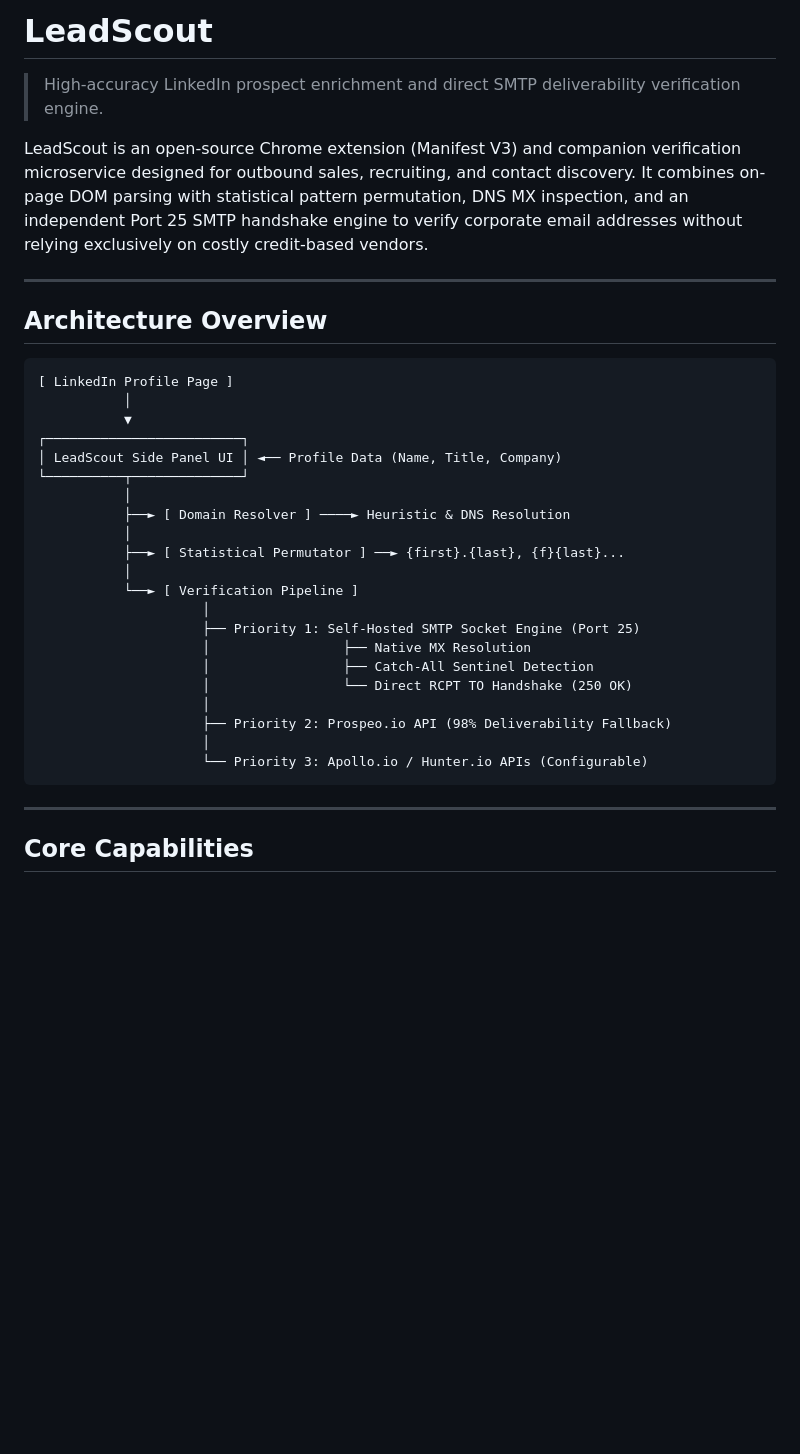
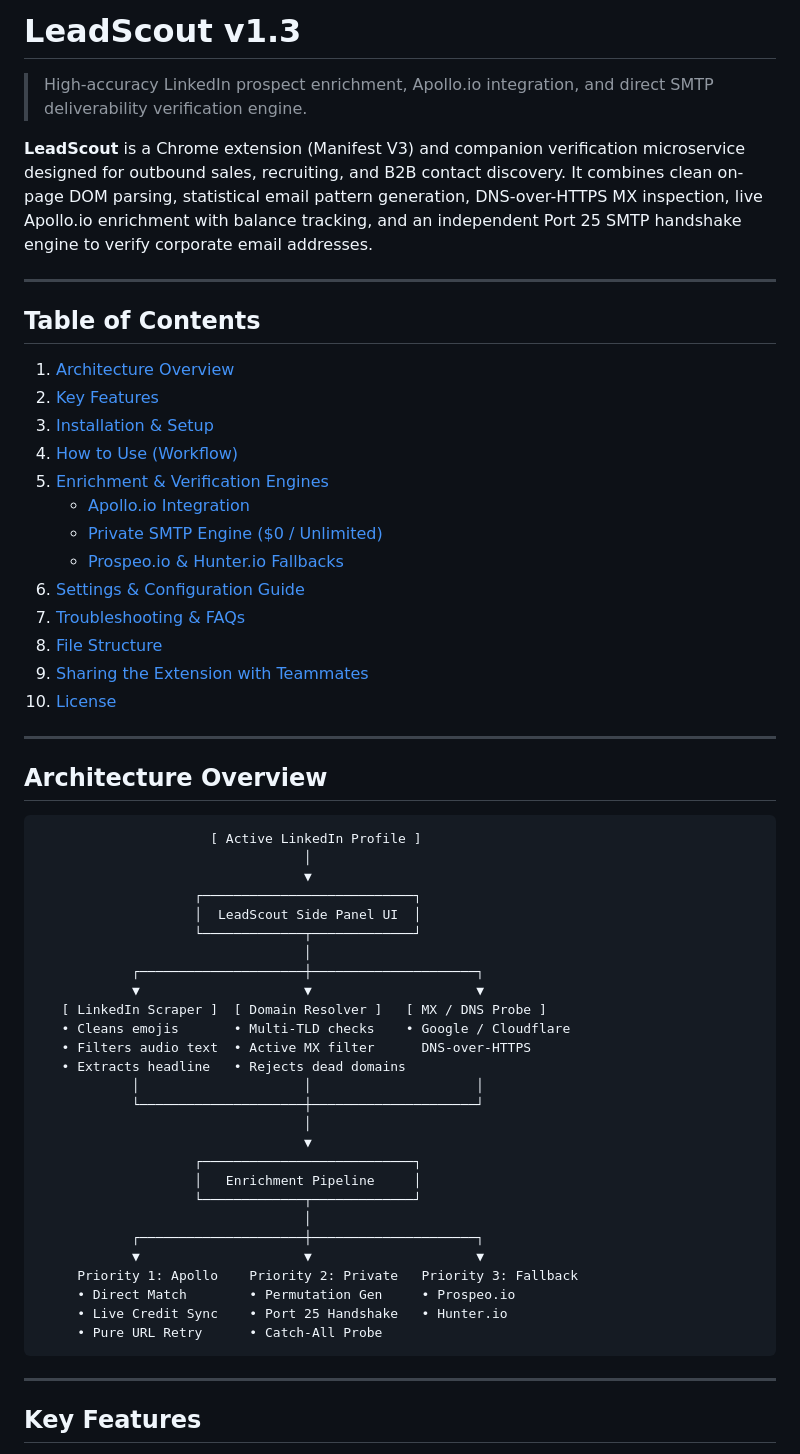
Before and after one commit to furqan-debug/LeadScout-Extension, a Markdown page: README.md, the part around one of its changes. Rendered like a GitHub page; blank space fills up the shorter version.

````diff
--- a/README.md
+++ b/README.md
@@ -1,38 +1,61 @@
-# LeadScout
+# LeadScout v1.3
 
-> High-accuracy LinkedIn prospect enrichment and direct SMTP deliverability verification engine.
+> High-accuracy LinkedIn prospect enrichment, Apollo.io integration, and direct SMTP deliverability verification engine.
 
-LeadScout is an open-source Chrome extension (Manifest V3) and companion verification microservice designed for outbound sales, recruiting, and contact discovery. It combines on-page DOM parsing with statistical pattern permutation, DNS MX inspection, and an independent Port 25 SMTP handshake engine to verify corporate email addresses without relying exclusively on costly credit-based vendors.
+**LeadScout** is a Chrome extension (Manifest V3) and companion verification microservice designed for outbound sales, recruiting, and B2B contact discovery. It combines clean on-page DOM parsing, statistical email pattern generation, DNS-over-HTTPS MX inspection, live Apollo.io enrichment with balance tracking, and an independent Port 25 SMTP handshake engine to verify corporate email addresses.
+
+---
+
+## Table of Contents
+1. [Architecture Overview](#architecture-overview)
+2. [Key Features](#key-features)
+3. [Installation & Setup](#installation--setup)
+4. [How to Use (Workflow)](#how-to-use-workflow)
+5. [Enrichment & Verification Engines](#enrichment--verification-engines)
+   - [Apollo.io Integration](#apolloio-integration)
+   - [Private SMTP Engine ($0 / Unlimited)](#private-smtp-engine-0--unlimited)
+   - [Prospeo.io & Hunter.io Fallbacks](#prospeoio--hunterio-fallbacks)
+6. [Settings & Configuration Guide](#settings--configuration-guide)
+7. [Troubleshooting & FAQs](#troubleshooting--faqs)
+8. [File Structure](#file-structure)
+9. [Sharing the Extension with Teammates](#sharing-the-extension-with-teammates)
+10. [License](#license)
 
 ---
 
 ## Architecture Overview
 
 ```
-[ LinkedIn Profile Page ]
-           │
-           ▼
-┌─────────────────────────┐
-│ LeadScout Side Panel UI │ ◄── Profile Data (Name, Title, Company)
-└──────────┬──────────────┘
-           │
-           ├──► [ Domain Resolver ] ────► Heuristic & DNS Resolution
-           │
-           ├──► [ Statistical Permutator ] ──► {first}.{last}, {f}{last}...
-           │
-           └──► [ Verification Pipeline ]
-                     │
-                     ├── Priority 1: Self-Hosted SMTP Socket Engine (Port 25)
-                     │                 ├── Native MX Resolution
-                     │                 ├── Catch-All Sentinel Detection
-                     │                 └── Direct RCPT TO Handshake (250 OK)
-                     │
-                     ├── Priority 2: Prospeo.io API (98% Deliverability Fallback)
-                     │
-                     └── Priority 3: Apollo.io / Hunter.io APIs (Configurable)
+                      [ Active LinkedIn Profile ]
+                                  │
+                                  ▼
+                    ┌───────────────────────────┐
+                    │  LeadScout Side Panel UI  │
+                    └─────────────┬─────────────┘
+                                  │
+            ┌─────────────────────┼─────────────────────┐
+            ▼                     ▼                     ▼
+   [ LinkedIn Scraper ]  [ Domain Resolver ]   [ MX / DNS Probe ]
+   • Cleans emojis       • Multi-TLD checks    • Google / Cloudflare
+   • Filters audio text  • Active MX filter      DNS-over-HTTPS
+   • Extracts headline   • Rejects dead domains
+            │                     │                     │
+            └─────────────────────┼─────────────────────┘
+                                  │
+                                  ▼
+                    ┌───────────────────────────┐
+                    │   Enrichment Pipeline     │
+                    └─────────────┬─────────────┘
+                                  │
+            ┌─────────────────────┼─────────────────────┐
+            ▼                     ▼                     ▼
+     Priority 1: Apollo    Priority 2: Private   Priority 3: Fallback
+     • Direct Match        • Permutation Gen     • Prospeo.io
+     • Live Credit Sync    • Port 25 Handshake   • Hunter.io
+     • Pure URL Retry      • Catch-All Probe
 ```
 
 ---
 
-## Core Capabilities
+## Key Features
 
````
Also changed, not shown: other parts of README.md (+149 -90 lines).
